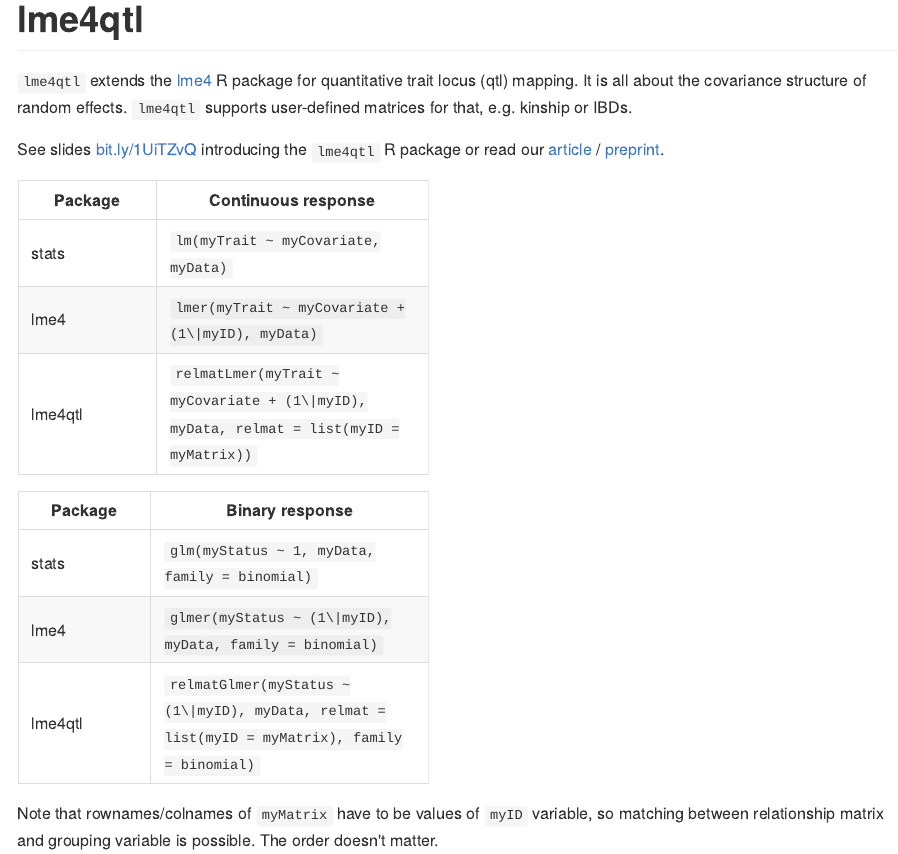
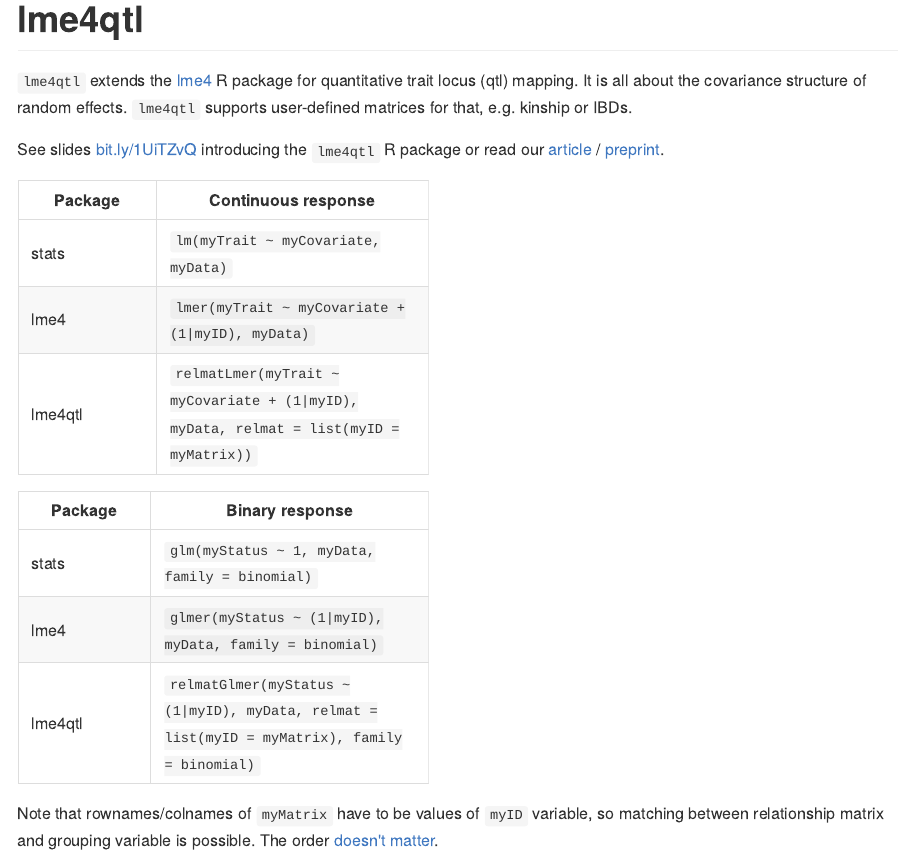
Before and after one commit to variani/lme4qtl, an R Markdown document (README.Rmd): the page in a window 1100 px wide, from its top. The pictures show the output file README.md that the author committed with the source, drawn offline in the style of GitHub; badge pictures from the web are left out.

Commit message:
up readme

```diff
--- a/README.Rmd
+++ b/README.Rmd
@@ -28,16 +28,16 @@ See slides [bit.ly/1UiTZvQ](http://bit.ly/1UiTZvQ) introducing the `lme4qtl` R p
 |  Package | Continuous response |
 |----------|---------------------|
 | stats   | `lm(myTrait ~ myCovariate, myData)` |
-| lme4    | `lmer(myTrait ~ myCovariate + (1\|myID), myData)` |
-| lme4qtl | `relmatLmer(myTrait ~ myCovariate + (1\|myID), myData, relmat = list(myID = myMatrix))` |
+| lme4    | `lmer(myTrait ~ myCovariate + (1|myID), myData)` |
+| lme4qtl | `relmatLmer(myTrait ~ myCovariate + (1|myID), myData, relmat = list(myID = myMatrix))` |
 
 |  Package | Binary response |
 |----------|---------------------|
 | stats    | `glm(myStatus ~ 1, myData, family = binomial)` |
-| lme4    | `glmer(myStatus ~ (1\|myID), myData, family = binomial)` |
-| lme4qtl | `relmatGlmer(myStatus ~ (1\|myID), myData, relmat = list(myID = myMatrix), family = binomial)` |
+| lme4    | `glmer(myStatus ~ (1|myID), myData, family = binomial)` |
+| lme4qtl | `relmatGlmer(myStatus ~ (1|myID), myData, relmat = list(myID = myMatrix), family = binomial)` |
 
-Note that rownames/colnames of `myMatrix` have to be values of `myID` variable, so matching between relationship matrix and grouping variable is possible. The order doesn't matter.
+Note that rownames/colnames of `myMatrix` have to be values of `myID` variable, so matching between relationship matrix and grouping variable is possible. The order [doesn't matter](https://github.com/variani/lme4qtl/issues/3#issuecomment-346905978).
 
 ## Installation
 
```
Also changed, not shown: README.md.
